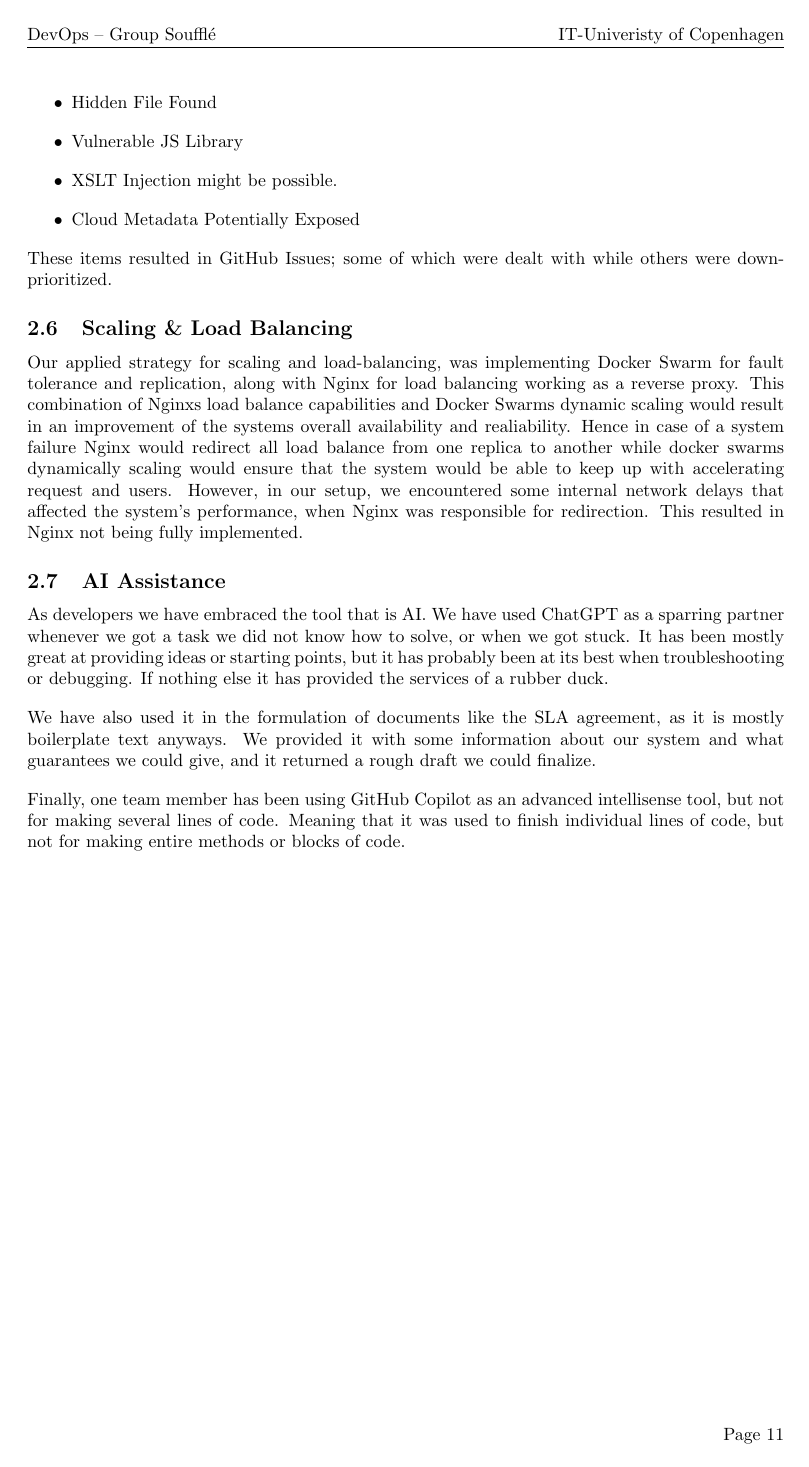
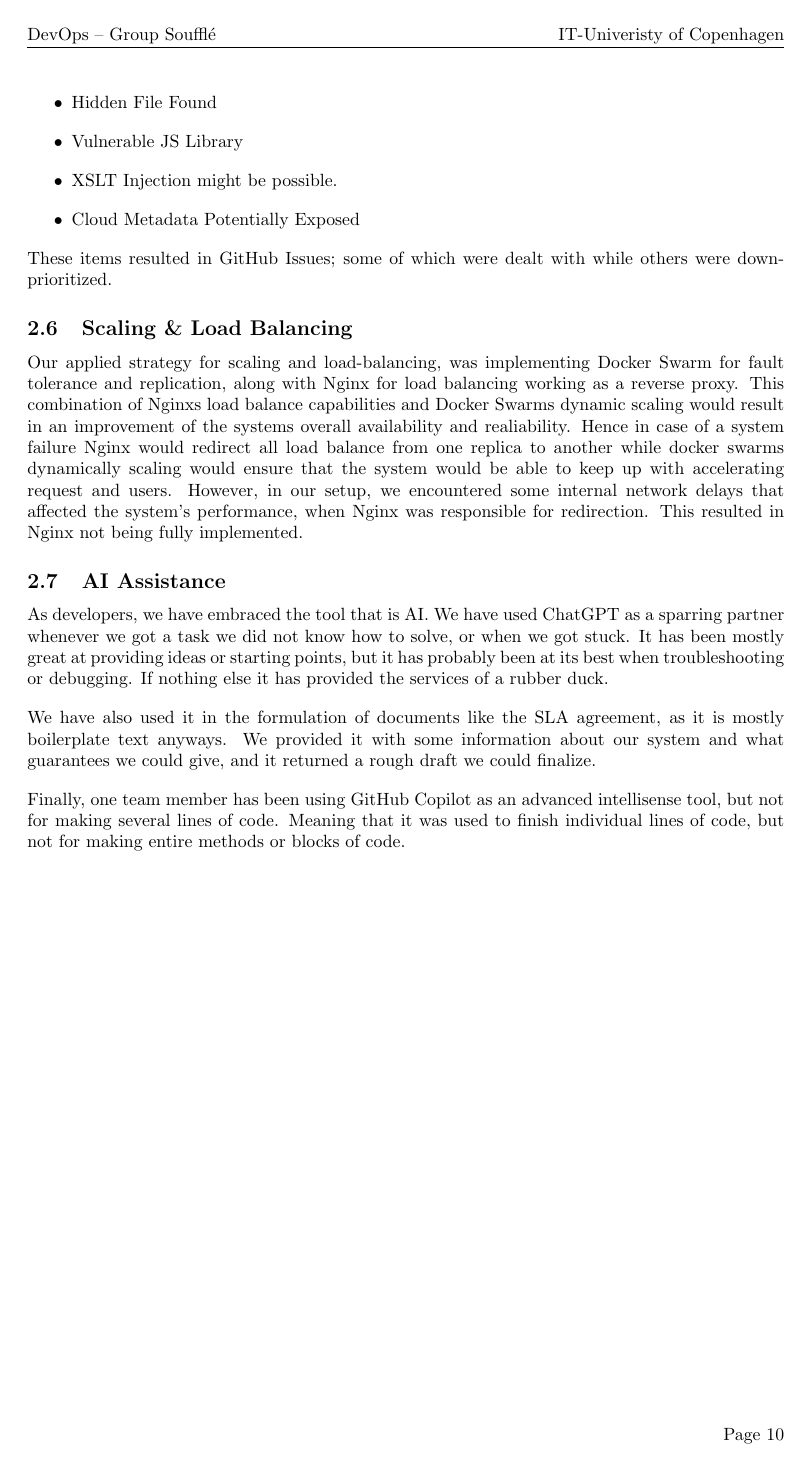
Before and after one commit to PatrickMatthiesen/Souffle-MiniTwit, a LaTeX document (Report/main.tex, which reads Report/2_Process_Perspective.tex): page 11 of 13 before the commit and page 10 of 12 after it. Compiled offline with pdfLaTeX.

Commit message:
Update on Overleaf.

```diff
--- a/Report/2_Process_Perspective.tex
+++ b/Report/2_Process_Perspective.tex
@@ -176,8 +176,8 @@ Our applied strategy for scaling and load-balancing, was implementing Docker Swa
 
 
 
-\noindent As developers we have embraced the tool that is AI. We have used ChatGPT as a sparring partner whenever we got a task we did not know how to solve, or when we got stuck. It has been mostly great at providing ideas or starting points, but it has probably been at its best when troubleshooting or debugging. If nothing else it has provided the services of a rubber duck.
+As developers, we have embraced the tool that is AI. We have used ChatGPT as a sparring partner whenever we got a task we did not know how to solve, or when we got stuck. It has been mostly great at providing ideas or starting points, but it has probably been at its best when troubleshooting or debugging. If nothing else it has provided the services of a rubber duck.
 
-\noindent We have also used it in the formulation of documents like the SLA agreement, as it is mostly boilerplate text anyways. We provided it with some information about our system and what guarantees we could give, and it returned a rough draft we could finalize.
+We have also used it in the formulation of documents like the SLA agreement, as it is mostly boilerplate text anyways. We provided it with some information about our system and what guarantees we could give, and it returned a rough draft we could finalize.
 
-\noindent Finally, one team member has been using GitHub Copilot as an advanced intellisense tool, but not for making several lines of code. Meaning that it was used to finish individual lines of code, but not for making entire methods or blocks of code.
+Finally, one team member has been using GitHub Copilot as an advanced intellisense tool, but not for making several lines of code. Meaning that it was used to finish individual lines of code, but not for making entire methods or blocks of code.
```
Also changed, not shown: Report/0_Frontpage.tex (+1 -1 lines), Report/1_Systems_Perspective.tex (+3 -3 lines).
